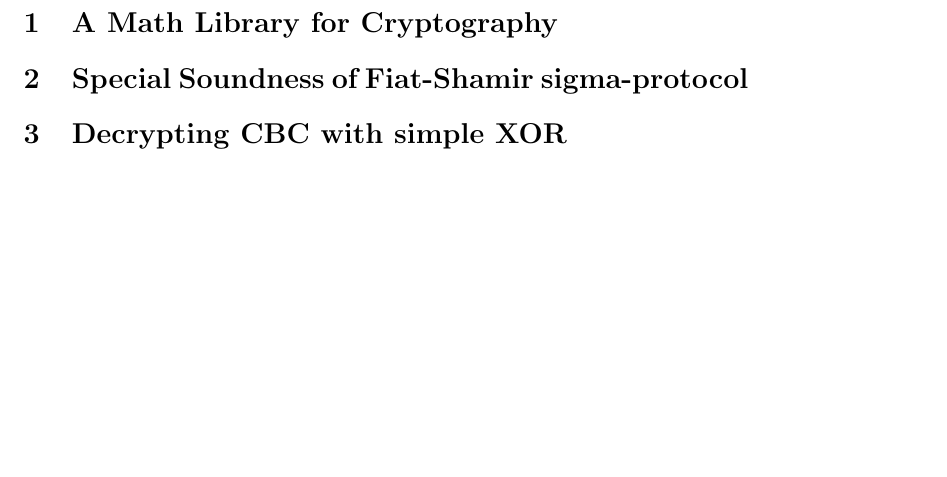
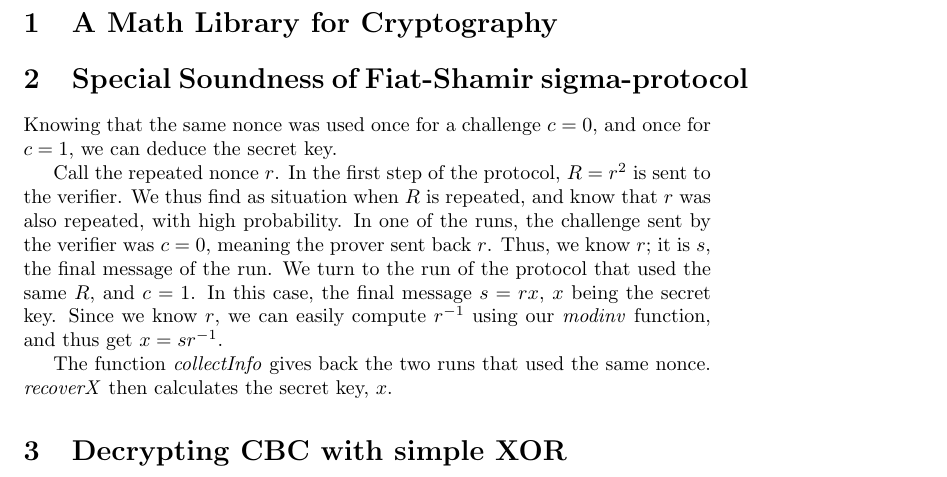
Before and after one commit to fFelixja/PA-TDA352, a LaTeX document (report.tex): part of the page, cut so that both start at the same text, the shorter picture padded with empty space. Compiled offline with pdfLaTeX.

Commit message:
Write about Fiat-Shamir

```diff
--- a/report.tex
+++ b/report.tex
@@ -8,6 +8,21 @@ The personal number used is 199603177792.
 \section{A Math Library for Cryptography}
 
 \section{Special Soundness of Fiat-Shamir sigma-protocol}
+Knowing that the same nonce was used once for a challenge $c=0$, and once for
+$c=1$, we can deduce the secret key.
+
+Call the repeated nonce $r$. In the first step of the protocol, $R=r^2$ is sent
+to the verifier. We thus find as situation when $R$ is repeated, and know that
+$r$ was also repeated, with high probability. In one of the runs, the
+challenge sent by the verifier was $c=0$, meaning the prover sent back $r$.
+Thus, we know $r$; it is $s$, the final message of the run. We turn to the run
+of the protocol that used the same $R$, and $c=1$. In this case, the final
+message $s=rx$, $x$ being the secret key. Since we know $r$, we can easily
+compute $r^{-1}$ using our \textit{modinv} function, and thus get $x=sr^{-1}$.
+
+The function \textit{collectInfo} gives back the two runs that used the same
+nonce. \textit{recoverX} then calculates the
+secret key, $x$.
 
 \section{Decrypting CBC with simple XOR}
 
```
Also changed, not shown: 1 other file.
